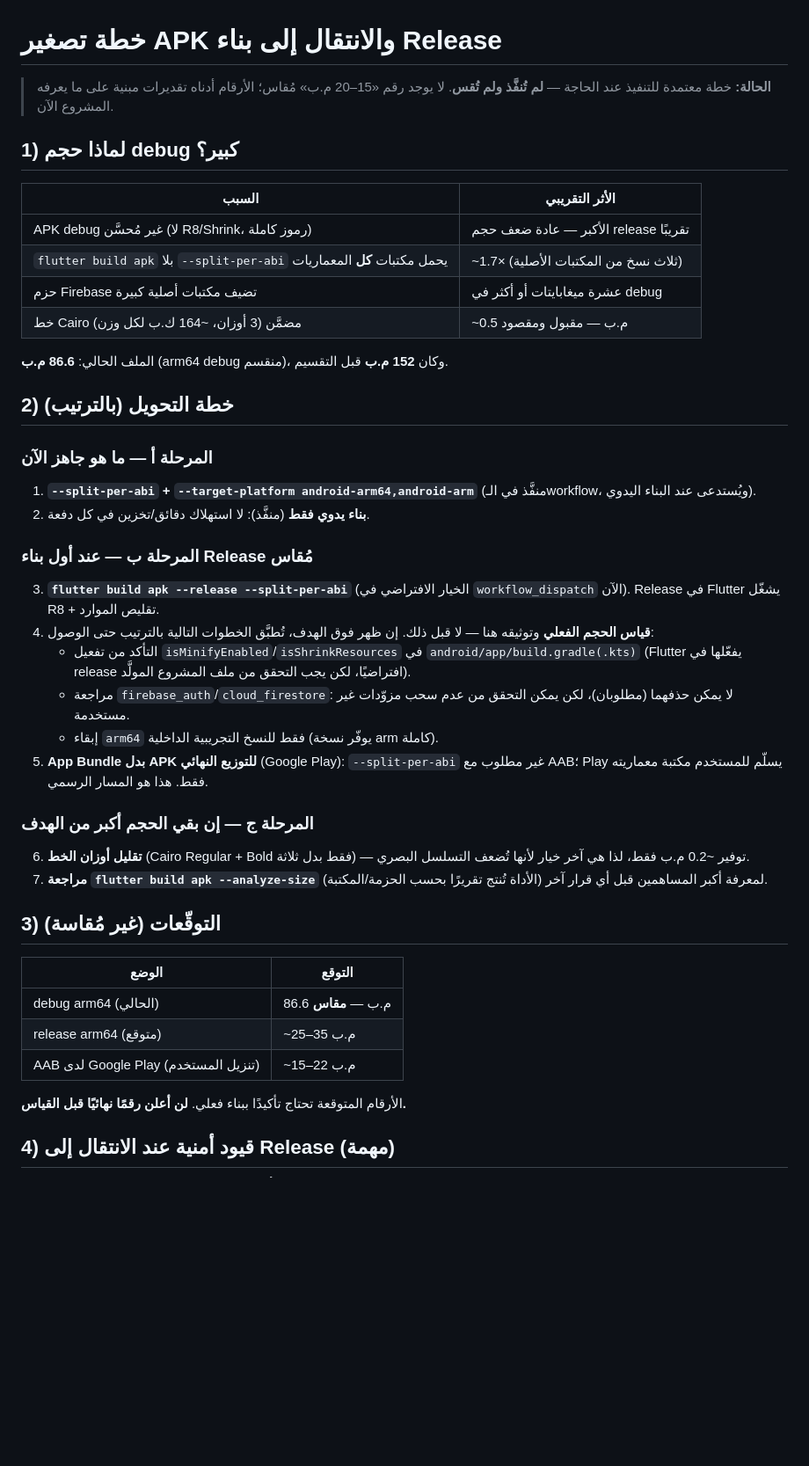
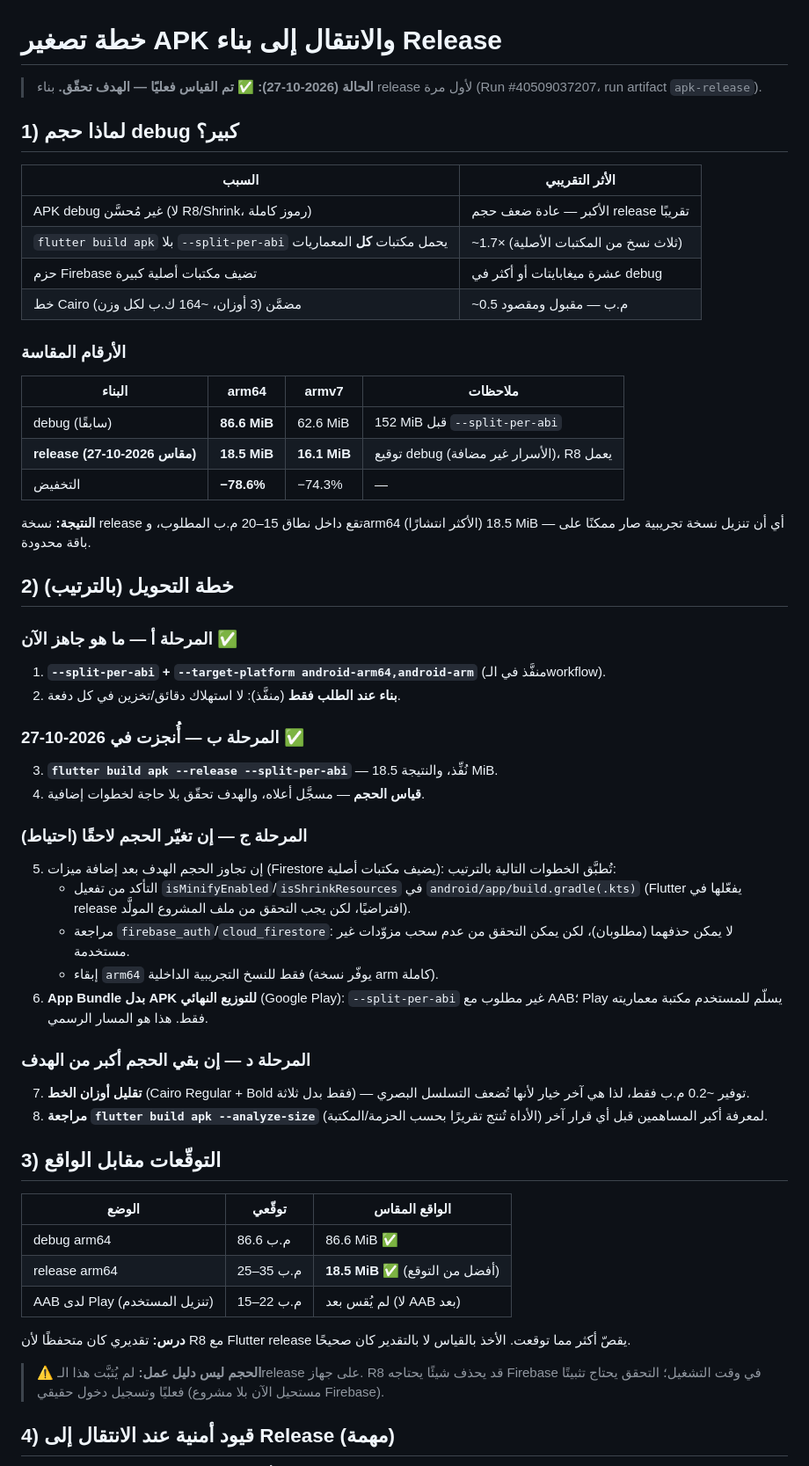
Before and after one commit to bahahany99-cmyk/TeacherStudentApp, a Markdown page: docs/RELEASE_BUILD_PLAN.md, the part around the change. Shown at 88% size. Rendered like a GitHub page; blank space fills up the shorter version.

Commit message:
docs: record the measured release size (18.5 MiB arm64) and rules test counts
The plan's estimates were superseded by measurement: release arm64 came out at
18.5 MiB and armv7 at 16.1 MiB, 78% below the debug build, so the 15-20 MB goal
is met without further shrinking work. Rules suite reported 28/28 passing.

Co-authored-by: arena-agent <297053741+arena-agent@users.noreply.github.com>

```diff
--- a/docs/RELEASE_BUILD_PLAN.md
+++ b/docs/RELEASE_BUILD_PLAN.md
@@ -1,7 +1,7 @@
 # خطة تصغير APK والانتقال إلى بناء Release
 
-> **الحالة:** خطة معتمدة للتنفيذ عند الحاجة — **لم تُنفَّذ ولم تُقس**. لا يوجد
-> رقم «15–20 م.ب» مُقاس؛ الأرقام أدناه تقديرات مبنية على ما يعرفه المشروع الآن.
+> **الحالة (2026-10-27):** ✅ **تم القياس فعليًا — الهدف تحقّق.**
+> بناء release لأول مرة (Run #40509037207، run artifact `apk-release`).
 
 ## 1) لماذا حجم debug كبير؟
 
@@ -12,44 +12,60 @@
 | حزم Firebase تضيف مكتبات أصلية كبيرة | عشرة ميغابايتات أو أكثر في debug |
 | خط Cairo مضمَّن (3 أوزان، ~164 ك.ب لكل وزن) | ~0.5 م.ب — مقبول ومقصود |
 
-الملف الحالي: **86.6 م.ب** (arm64 debug منقسم)، وكان **152 م.ب** قبل التقسيم.
+### الأرقام المقاسة
+
+| البناء | arm64 | armv7 | ملاحظات |
+|---|---|---|---|
+| debug (سابقًا) | **86.6 MiB** | 62.6 MiB | 152 MiB قبل `--split-per-abi` |
+| **release (مقاس 2026-10-27)** | **18.5 MiB** | **16.1 MiB** | توقيع debug (الأسرار غير مضافة)، R8 يعمل |
+| التخفيض | **−78.6%** | −74.3% | — |
+
+**النتيجة:** نسخة release تقع داخل نطاق 15–20 م.ب المطلوب، وarm64 (الأكثر
+انتشارًا) 18.5 MiB — أي أن تنزيل نسخة تجريبية صار ممكنًا على باقة محدودة.
 
 ## 2) خطة التحويل (بالترتيب)
 
-### المرحلة أ — ما هو جاهز الآن
+### المرحلة أ — ما هو جاهز الآن ✅
 1. **`--split-per-abi` + `--target-platform android-arm64,android-arm`**
-   (منفَّذ في الـworkflow، ويُستدعى عند البناء اليدوي).
-2. **بناء يدوي فقط** (منفَّذ): لا استهلاك دقائق/تخزين في كل دفعة.
+   (منفَّذ في الـworkflow).
+2. **بناء عند الطلب فقط** (منفَّذ): لا استهلاك دقائق/تخزين في كل دفعة.
 
-### المرحلة ب — عند أول بناء Release مُقاس
-3. **`flutter build apk --release --split-per-abi`** (الخيار الافتراضي في
-   `workflow_dispatch` الآن). Release في Flutter يشغّل R8 + تقليص الموارد.
-4. **قياس الحجم الفعلي** وتوثيقه هنا — لا قبل ذلك. إن ظهر فوق الهدف، تُطبَّق
-   الخطوات التالية بالترتيب حتى الوصول:
+### المرحلة ب — أُنجزت في 2026-10-27 ✅
+3. **`flutter build apk --release --split-per-abi`** — نُفِّذ، والنتيجة 18.5 MiB.
+4. **قياس الحجم** — مسجَّل أعلاه، والهدف تحقّق بلا حاجة لخطوات إضافية.
+
+### المرحلة ج — إن تغيّر الحجم لاحقًا (احتياط)
+5. إن تجاوز الحجم الهدف بعد إضافة ميزات (Firestore يضيف مكتبات أصلية):
+   تُطبَّق الخطوات التالية بالترتيب:
    - التأكد من تفعيل `isMinifyEnabled`/`isShrinkResources` في
      `android/app/build.gradle(.kts)` (Flutter يفعّلها في release افتراضيًا،
      لكن يجب التحقق من ملف المشروع المولَّد).
    - مراجعة `firebase_auth`/`cloud_firestore`: لا يمكن حذفهما (مطلوبان)،
      لكن يمكن التحقق من عدم سحب مزوّدات غير مستخدمة.
    - إبقاء `arm64` فقط للنسخ التجريبية الداخلية (يوفّر نسخة arm كاملة).
-5. **App Bundle بدل APK للتوزيع النهائي** (Google Play): `--split-per-abi` غير
+6. **App Bundle بدل APK للتوزيع النهائي** (Google Play): `--split-per-abi` غير
    مطلوب مع AAB؛ Play يسلّم للمستخدم مكتبة معماريته فقط. هذا هو المسار الرسمي.
 
-### المرحلة ج — إن بقي الحجم أكبر من الهدف
-6. **تقليل أوزان الخط** (Cairo Regular + Bold فقط بدل ثلاثة) — توفير ~0.2 م.ب
+### المرحلة د — إن بقي الحجم أكبر من الهدف
+7. **تقليل أوزان الخط** (Cairo Regular + Bold فقط بدل ثلاثة) — توفير ~0.2 م.ب
    فقط، لذا هي آخر خيار لأنها تُضعف التسلسل البصري.
-7. **مراجعة `flutter build apk --analyze-size`** لمعرفة أكبر المساهمين قبل أي
+8. **مراجعة `flutter build apk --analyze-size`** لمعرفة أكبر المساهمين قبل أي
    قرار آخر (الأداة تُنتج تقريرًا بحسب الحزمة/المكتبة).
 
-## 3) التوقّعات (غير مُقاسة)
+## 3) التوقّعات مقابل الواقع
 
-| الوضع | التوقع |
-|---|---|
-| debug arm64 (الحالي) | 86.6 م.ب — **مقاس** |
-| release arm64 (متوقع) | ~25–35 م.ب |
-| AAB لدى Google Play (تنزيل المستخدم) | ~15–22 م.ب |
+| الوضع | توقّعي | **الواقع المقاس** |
+|---|---|---|
+| debug arm64 | 86.6 م.ب | 86.6 MiB ✅ |
+| release arm64 | 25–35 م.ب | **18.5 MiB** ✅ (أفضل من التوقع) |
+| AAB لدى Play (تنزيل المستخدم) | 15–22 م.ب | لم يُقس بعد (لا AAB بعد) |
 
-الأرقام المتوقعة تحتاج تأكيدًا ببناء فعلي. **لن أعلن رقمًا نهائيًا قبل القياس.**
+**درس:** تقديري كان متحفظًا لأن R8 مع Flutter release يقصّ أكثر مما توقعت.
+الأخذ بالقياس لا بالتقدير كان صحيحًا.
+
+> ⚠️ **الحجم ليس دليل عمل:** لم يُثبَّت هذا الـrelease على جهاز. R8 قد يحذف
+> شيئًا يحتاجه Firebase في وقت التشغيل؛ التحقق يحتاج تثبيتًا فعليًا وتسجيل
+> دخول حقيقي (مستحيل الآن بلا مشروع Firebase).
 
 ## 4) قيود أمنية عند الانتقال إلى Release (مهمة)
 
```
Also changed, not shown: docs/WORK_LOG.md (+19 -0 lines).
